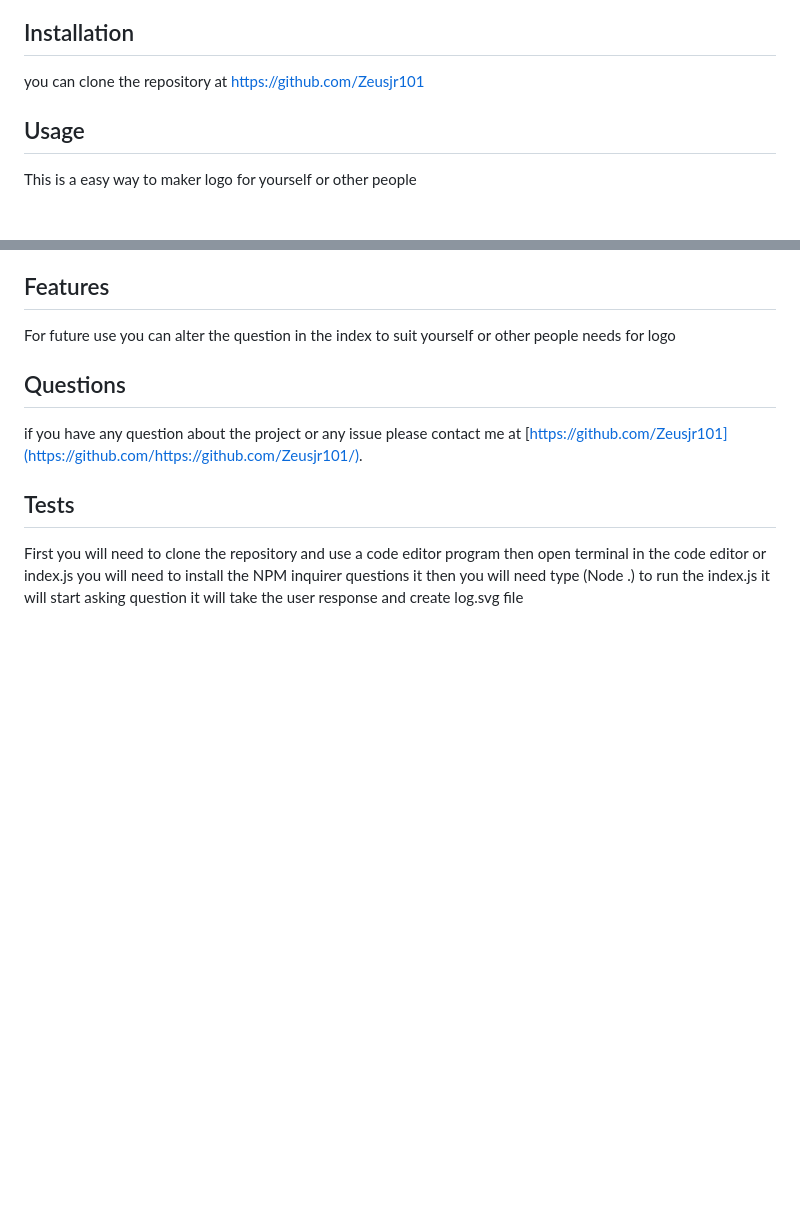
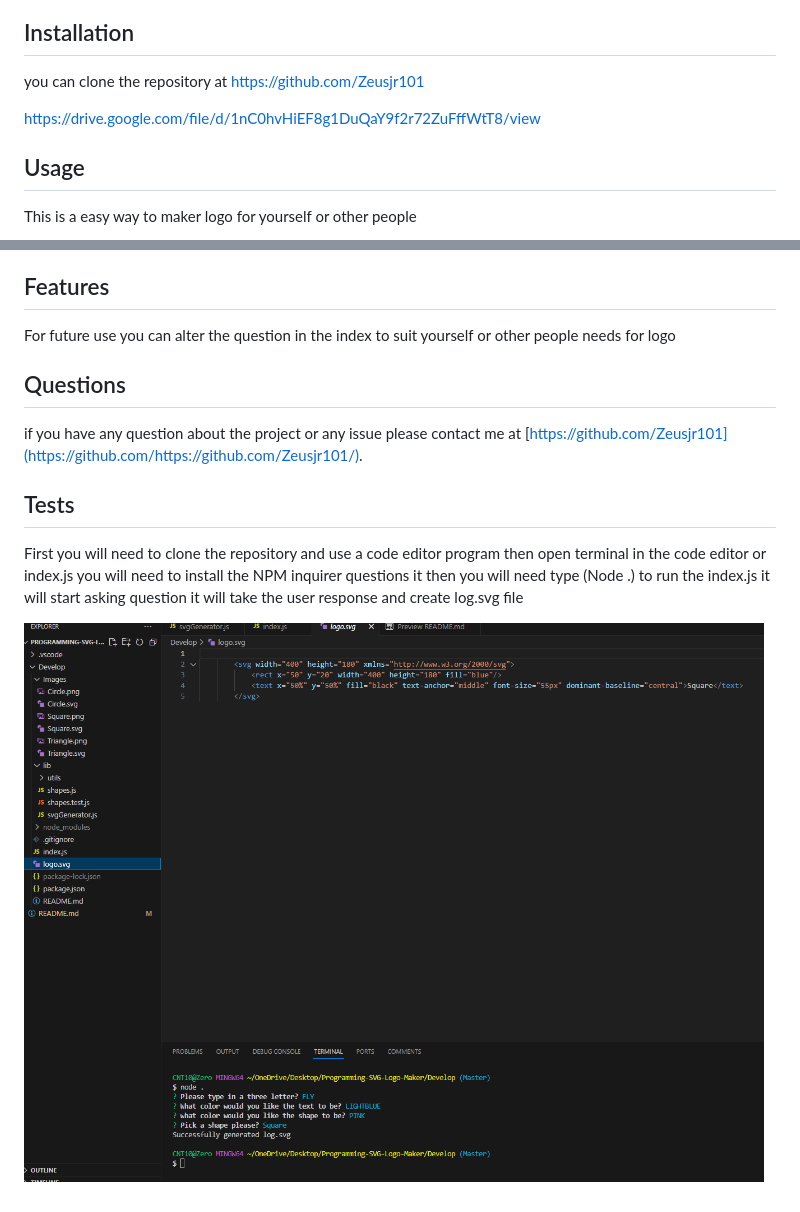
Before and after one commit to Zeusjr101/Programming-SVG-Logo-Maker, a Markdown page: README.md, 2 parts joined by grey strips. GitHub-like rendering; pictures changed too: image.png (added); blank space fills up the shorter version.

Commit message:
add video link and photo

```diff
--- a/README.md
+++ b/README.md
@@ -15,6 +16,8 @@
 
   ## Installation
   you can clone the repository at https://github.com/Zeusjr101
+
+  https://drive.google.com/file/d/1nC0hvHiEF8g1DuQaY9f2r72ZuFffWtT8/view
 
   ## Usage
   This is a easy way to maker logo for yourself or other people
@@ -35,3 +38,5 @@
 
   ## Tests
   First you will need to clone the repository and use a code editor program then open  terminal in the code editor or index.js you will need to install the NPM inquirer questions it then you will need type (Node .) to run the index.js it will start asking question   it will take the user response and create log.svg file
+
+  ![Alt text](image.png)
```
Also changed, not shown: other parts of README.md (+1 -0 lines).
